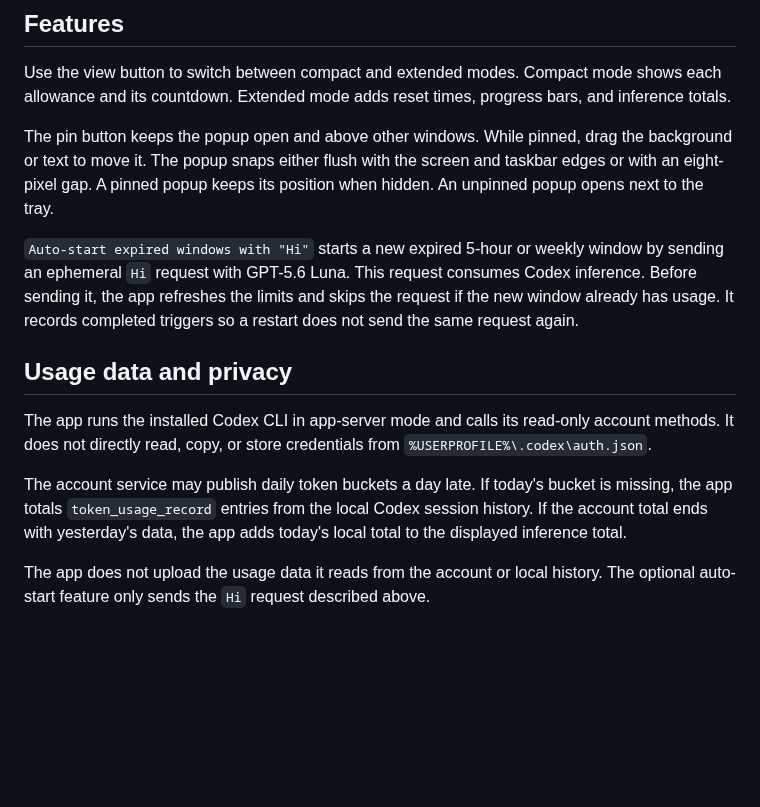
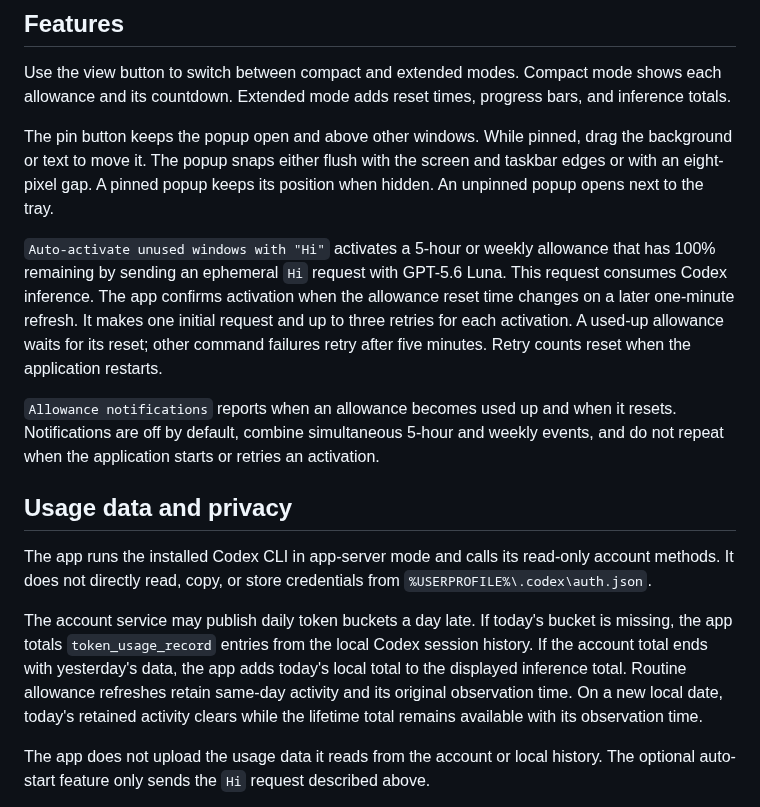
Before and after one commit to MatthiasHeinsius/codex-usage-tray, a Markdown page: README.md, the part around the change. Drawn GitHub-style; blank space fills up the shorter version.

Commit message:
Deepen allowance window activation (#7)
* Deepen allowance window activation

* Make local date boundary test timezone-independent

```diff
--- a/README.md
+++ b/README.md
@@ -61,13 +61,15 @@ Use the view button to switch between compact and extended modes. Compact mode s
 
 The pin button keeps the popup open and above other windows. While pinned, drag the background or text to move it. The popup snaps either flush with the screen and taskbar edges or with an eight-pixel gap. A pinned popup keeps its position when hidden. An unpinned popup opens next to the tray.
 
-`Auto-start expired windows with "Hi"` starts a new expired 5-hour or weekly window by sending an ephemeral `Hi` request with GPT-5.6 Luna. This request consumes Codex inference. Before sending it, the app refreshes the limits and skips the request if the new window already has usage. It records completed triggers so a restart does not send the same request again.
+`Auto-activate unused windows with "Hi"` activates a 5-hour or weekly allowance that has 100% remaining by sending an ephemeral `Hi` request with GPT-5.6 Luna. This request consumes Codex inference. The app confirms activation when the allowance reset time changes on a later one-minute refresh. It makes one initial request and up to three retries for each activation. A used-up allowance waits for its reset; other command failures retry after five minutes. Retry counts reset when the application restarts.
+
+`Allowance notifications` reports when an allowance becomes used up and when it resets. Notifications are off by default, combine simultaneous 5-hour and weekly events, and do not repeat when the application starts or retries an activation.
 
 ## Usage data and privacy
 
 The app runs the installed Codex CLI in app-server mode and calls its read-only account methods. It does not directly read, copy, or store credentials from `%USERPROFILE%\.codex\auth.json`.
 
-The account service may publish daily token buckets a day late. If today's bucket is missing, the app totals `token_usage_record` entries from the local Codex session history. If the account total ends with yesterday's data, the app adds today's local total to the displayed inference total.
+The account service may publish daily token buckets a day late. If today's bucket is missing, the app totals `token_usage_record` entries from the local Codex session history. If the account total ends with yesterday's data, the app adds today's local total to the displayed inference total. Routine allowance refreshes retain same-day activity and its original observation time. On a new local date, today's retained activity clears while the lifetime total remains available with its observation time.
 
 The app does not upload the usage data it reads from the account or local history. The optional auto-start feature only sends the `Hi` request described above.
 
```
Also changed, not shown: CONTEXT.md (+20 -0 lines), docs/images/context-menu.png, docs/images/extended.png, 14 other files.
